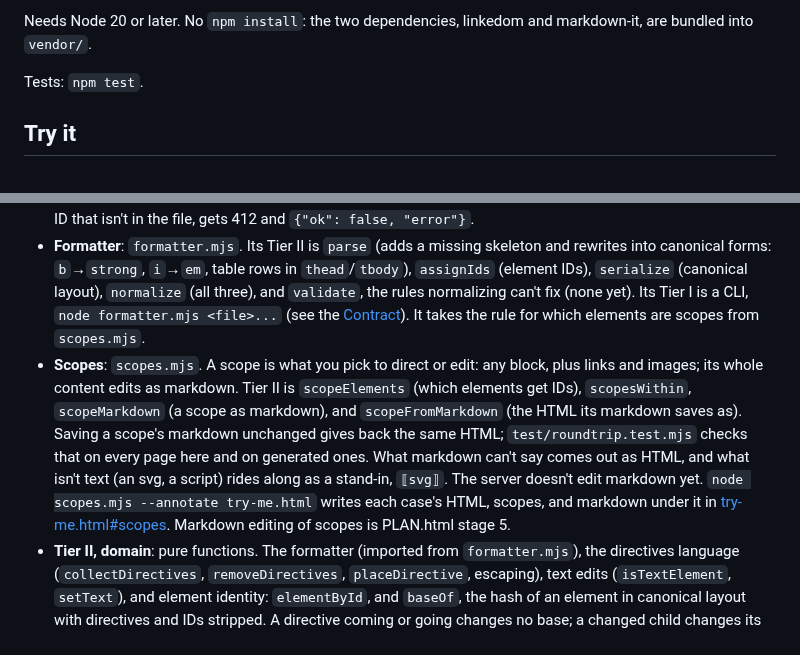
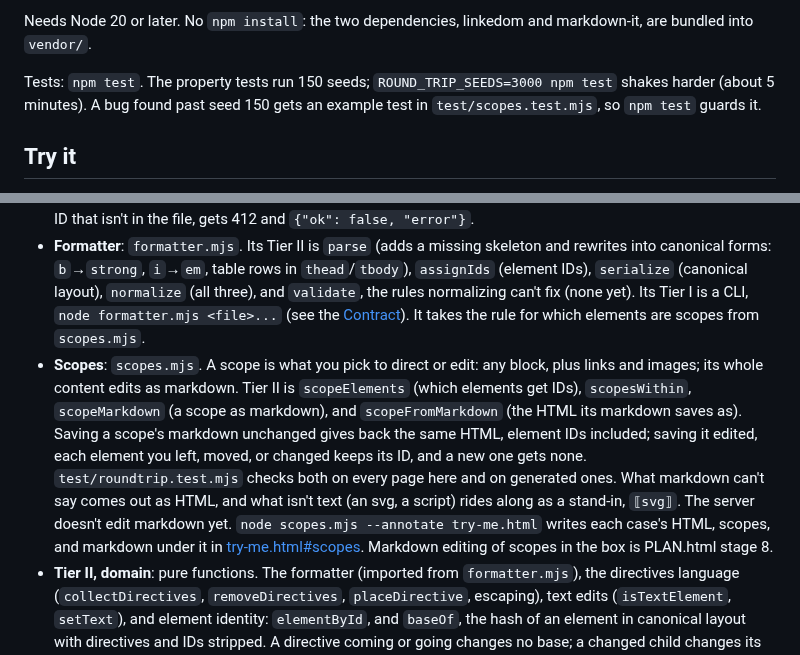
Before and after one commit to jessitron/html-revisor, a Markdown page: README.md, 2 parts joined by grey strips. Rendered like a GitHub page.

Commit message:
End session: README on reconcile, the stage for markdown in the box, and ROUND_TRIP_SEEDS - claude
Lessons from the reconcile session, for history:
- A property's oracle can be the edited input itself: edit a copy of
  the page, write its markdown, save over the original, compare. The
  test then never restates the matching rules.
- Compare only what the property is about (IDs by tag and text), or
  designed behavior elsewhere (C10's bare text to <p>) shows up as
  failures.
- Half the bugs appeared only past seed 1000. Run 3000 seeds after a
  change to scopes.mjs, and pin what it finds with an example.
- Some failures are undecidable (an element's only word replaced, one
  of two identical siblings removed); the edit generator skips them,
  with the reason in a comment.

Co-Authored-By: Claude Opus 5.5 <noreply@anthropic.com>

```diff
--- a/README.md
+++ b/README.md
@@ -20,7 +20,7 @@ This repo is where html-revisor is developed. Its built output ships inside the
 
 Needs Node 20 or later. No `npm install`: the two dependencies, linkedom and markdown-it, are bundled into `vendor/`.
 
-Tests: `npm test`.
+Tests: `npm test`. The property tests run 150 seeds; `ROUND_TRIP_SEEDS=3000 npm test` shakes harder (about 5 minutes). A bug found past seed 150 gets an example test in `test/scopes.test.mjs`, so `npm test` guards it.
 
 ## Try it
 
@@ -143,7 +143,7 @@ The HTML parser is [linkedom](https://github.com/WebReflection/linkedom), bundle
 
 - **Tier I, orchestration**: CLI arguments, the HTTP request handler, and the GET and PUT flows (format with IDs, lift directives, compute bases, inject; read, assign IDs, check the base, apply the one change, write). The PUT body is one change: `{"id": "<id>", "base": "<base>", "directive": "text"}` (empty text removes the directive) or `{"id": "<id>", "base": "<base>", "text": "new text"}`. The answer is `{"ok": true, "count", "bases": {"<id>": "<base>"}, "before", "after"}`: new bases for the element, its ancestors, and the IDs inside it, and the file's hash before and after the save. A base that doesn't match, or an ID that isn't in the file, gets 412 and `{"ok": false, "error"}`.
 - **Formatter**: `formatter.mjs`. Its Tier II is `parse` (adds a missing skeleton and rewrites into canonical forms: `b`→`strong`, `i`→`em`, table rows in `thead`/`tbody`), `assignIds` (element IDs), `serialize` (canonical layout), `normalize` (all three), and `validate`, the rules normalizing can't fix (none yet). Its Tier I is a CLI, `node formatter.mjs <file>...` (see the [Contract](#contract-with-iterate-on-docs)). It takes the rule for which elements are scopes from `scopes.mjs`.
-- **Scopes**: `scopes.mjs`. A scope is what you pick to direct or edit: any block, plus links and images; its whole content edits as markdown. Tier II is `scopeElements` (which elements get IDs), `scopesWithin`, `scopeMarkdown` (a scope as markdown), and `scopeFromMarkdown` (the HTML its markdown saves as). Saving a scope's markdown unchanged gives back the same HTML; `test/roundtrip.test.mjs` checks that on every page here and on generated ones. What markdown can't say comes out as HTML, and what isn't text (an svg, a script) rides along as a stand-in, `⟦svg⟧`. The server doesn't edit markdown yet. `node scopes.mjs --annotate try-me.html` writes each case's HTML, scopes, and markdown under it in [try-me.html#scopes](try-me.html#scopes). Markdown editing of scopes is PLAN.html stage 5.
+- **Scopes**: `scopes.mjs`. A scope is what you pick to direct or edit: any block, plus links and images; its whole content edits as markdown. Tier II is `scopeElements` (which elements get IDs), `scopesWithin`, `scopeMarkdown` (a scope as markdown), and `scopeFromMarkdown` (the HTML its markdown saves as). Saving a scope's markdown unchanged gives back the same HTML, element IDs included; saving it edited, each element you left, moved, or changed keeps its ID, and a new one gets none. `test/roundtrip.test.mjs` checks both on every page here and on generated ones. What markdown can't say comes out as HTML, and what isn't text (an svg, a script) rides along as a stand-in, `⟦svg⟧`. The server doesn't edit markdown yet. `node scopes.mjs --annotate try-me.html` writes each case's HTML, scopes, and markdown under it in [try-me.html#scopes](try-me.html#scopes). Markdown editing of scopes in the box is PLAN.html stage 8.
 - **Tier II, domain**: pure functions. The formatter (imported from `formatter.mjs`), the directives language (`collectDirectives`, `removeDirectives`, `placeDirective`, escaping), text edits (`isTextElement`, `setText`), and element identity: `elementById`, and `baseOf`, the hash of an element in canonical layout with directives and IDs stripped. A directive coming or going changes no base; a changed child changes its parent's. The IDs themselves come from the formatter's `assignIds`: `data-hrv` from a counter, never changed, never reused, and copies of one ID all get fresh ones.
 - **Tier III, interface**: the filesystem gateway (paths under the root, 403 on escape), content types, directory listing, and the client assets injected into served pages: `client.css` and `client.js`, read on each GET, so a change shows on reload without a restart.
 - **Text edits**: a PUT with `text` replaces the text of an element that holds nothing but text (directives aside, and they stay). Other elements and blank text get 400, so no markup is lost.
```
